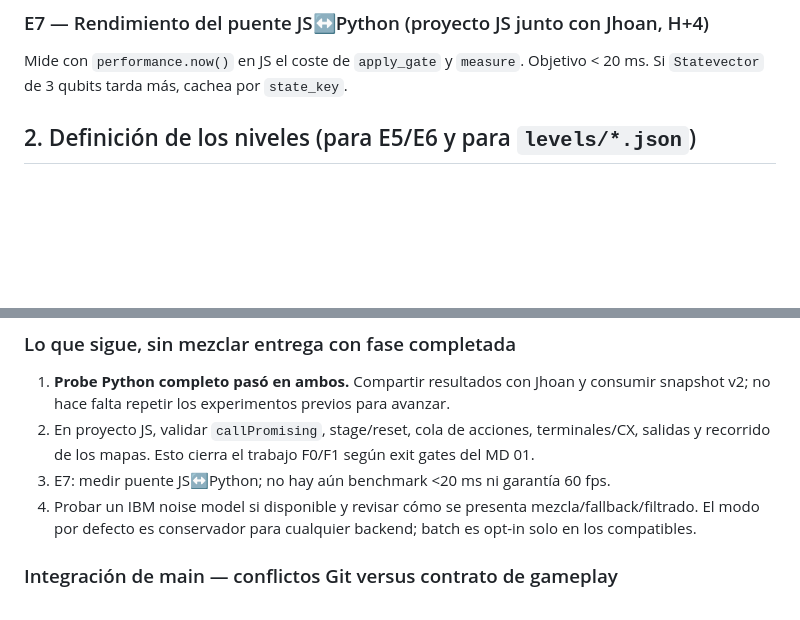
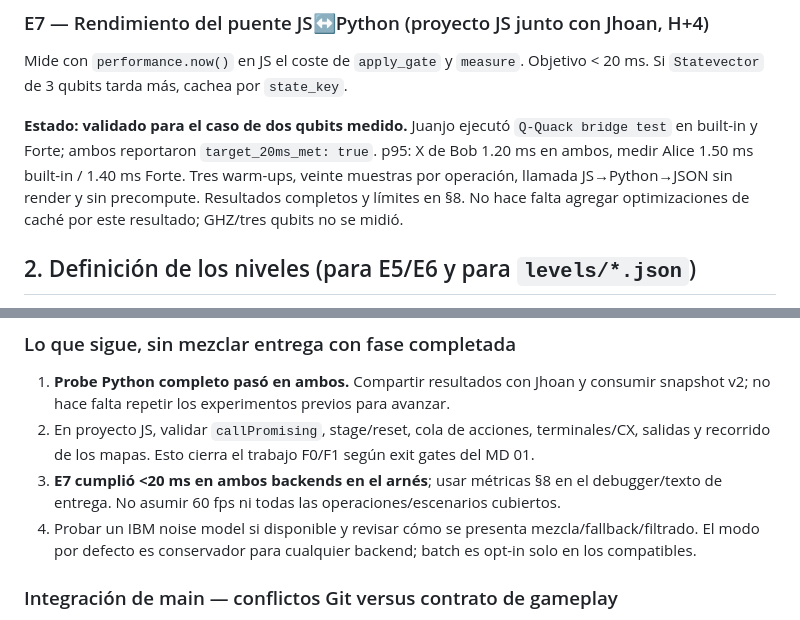
Before and after one commit to JhoanMoscoso/Hackathon-Qollab---Quack, a Markdown page: docs/06-handoff-juanjo.md, 2 parts joined by grey strips. Drawn GitHub-style; blank space fills up the shorter version.

```diff
--- a/docs/06-handoff-juanjo.md
+++ b/docs/06-handoff-juanjo.md
@@ -114,6 +114,8 @@ Para precompute se deduplican vectores por `canonical_key`; para verificar accio
 ### E7 — Rendimiento del puente JS↔Python (proyecto JS junto con Jhoan, H+4)
 Mide con `performance.now()` en JS el coste de `apply_gate` y `measure`. Objetivo < 20 ms. Si `Statevector` de 3 qubits tarda más, cachea por `state_key`.
 
+**Estado: validado para el caso de dos qubits medido.** Juanjo ejecutó `Q-Quack bridge test` en built-in y Forte; ambos reportaron `target_20ms_met: true`. p95: X de Bob 1.20 ms en ambos, medir Alice 1.50 ms built-in / 1.40 ms Forte. Tres warm-ups, veinte muestras por operación, llamada JS→Python→JSON sin render y sin precompute. Resultados completos y límites en §8. No hace falta agregar optimizaciones de caché por este resultado; GHZ/tres qubits no se midió.
+
 ## 2. Definición de los niveles (para E5/E6 y para `levels/*.json`)
 
 Convención: `q0` = Alice, `q1` = Bob. Objetos: `open_on` = valor que lo deja pasar; `lethal` = pisarlo en el otro valor mata.
@@ -278,7 +280,7 @@ Validación final de entrega local: **111 tests pasaron**, sin skips; CLI `quant
 
 1. **Probe Python completo pasó en ambos.** Compartir resultados con Jhoan y consumir snapshot v2; no hace falta repetir los experimentos previos para avanzar.
 2. En proyecto JS, validar `callPromising`, stage/reset, cola de acciones, terminales/CX, salidas y recorrido de los mapas. Esto cierra el trabajo F0/F1 según exit gates del MD 01.
-3. E7: medir puente JS↔Python; no hay aún benchmark <20 ms ni garantía 60 fps.
+3. **E7 cumplió <20 ms en ambos backends en el arnés**; usar métricas §8 en el debugger/texto de entrega. No asumir 60 fps ni todas las operaciones/escenarios cubiertos.
 4. Probar un IBM noise model si disponible y revisar cómo se presenta mezcla/fallback/filtrado. El modo por defecto es conservador para cualquier backend; batch es opt-in solo en los compatibles.
 
 ### Integración de main — conflictos Git versus contrato de gameplay
```
Also changed, not shown: other parts of docs/06-handoff-juanjo.md (+48 -7 lines), docs/02-arquitectura.md (+4 -4 lines).
